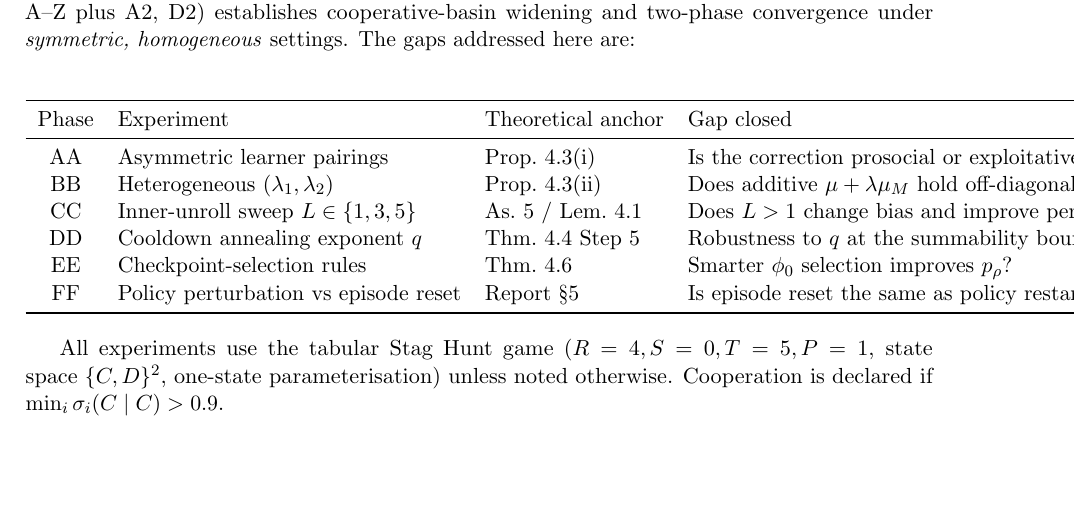
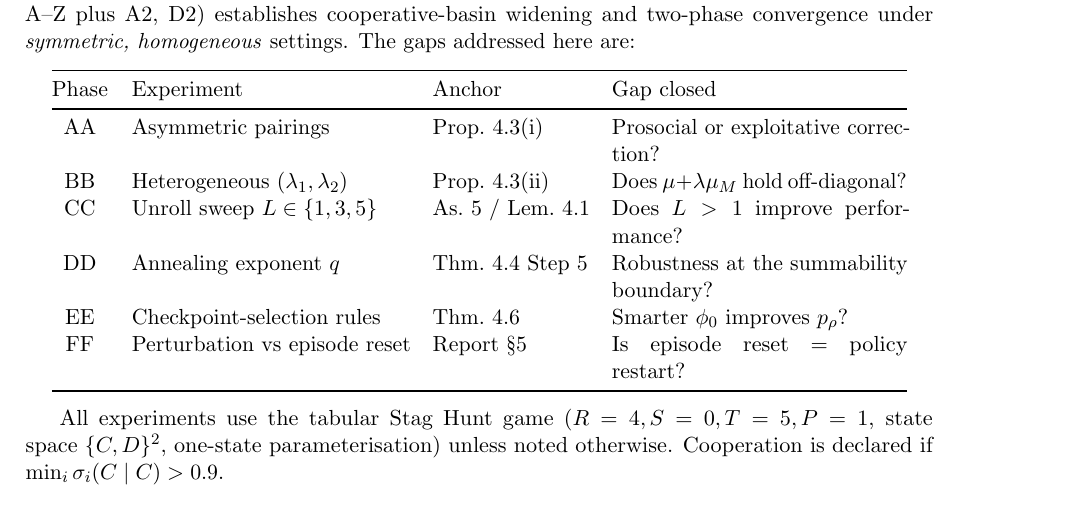
Before and after one commit to guernicastars/Meta-MAPG-R, a LaTeX document (tex/new_experiments_report.tex): part of page 3 of 14, cut so that both start at the same text, the shorter picture padded with empty space. Compiled offline with pdfLaTeX.

Commit message:
table bounds

```diff
--- a/tex/new_experiments_report.tex
+++ b/tex/new_experiments_report.tex
@@ -35,16 +35,16 @@ cooperative-basin widening and two-phase convergence under \emph{symmetric,
 homogeneous} settings. The gaps addressed here are:
 
 \begin{center}
-\begin{tabular}{clll}
+\begin{tabular}{@{}cl@{\quad}l@{\quad}p{5.2cm}@{}}
 \toprule
-Phase & Experiment & Theoretical anchor & Gap closed \\
+Phase & Experiment & Anchor & Gap closed \\
 \midrule
-AA & Asymmetric learner pairings & Prop.~4.3(i) & Is the correction prosocial or exploitative? \\
-BB & Heterogeneous $(\lambda_1,\lambda_2)$ & Prop.~4.3(ii) & Does additive $\mu+\lambda\mu_M$ hold off-diagonal? \\
-CC & Inner-unroll sweep $L\in\{1,3,5\}$ & As.~5 / Lem.~4.1 & Does $L>1$ change bias and improve performance? \\
-DD & Cooldown annealing exponent $q$ & Thm.~4.4 Step~5 & Robustness to $q$ at the summability boundary? \\
-EE & Checkpoint-selection rules & Thm.~4.6 & Smarter $\phi_0$ selection improves $p_\rho$? \\
-FF & Policy perturbation vs episode reset & Report~\S5 & Is episode reset the same as policy restart? \\
+AA & Asymmetric pairings & Prop.~4.3(i) & Prosocial or exploitative correction? \\
+BB & Heterogeneous $(\lambda_1,\lambda_2)$ & Prop.~4.3(ii) & Does $\mu+\lambda\mu_M$ hold off-diagonal? \\
+CC & Unroll sweep $L\in\{1,3,5\}$ & As.~5 / Lem.~4.1 & Does $L>1$ improve performance? \\
+DD & Annealing exponent $q$ & Thm.~4.4 Step~5 & Robustness at the summability boundary? \\
+EE & Checkpoint-selection rules & Thm.~4.6 & Smarter $\phi_0$ improves $p_\rho$? \\
+FF & Perturbation vs episode reset & Report~\S5 & Is episode reset $=$ policy restart? \\
 \bottomrule
 \end{tabular}
 \end{center}
```
Also changed, not shown: tex/new_experiments_report.pdf.
